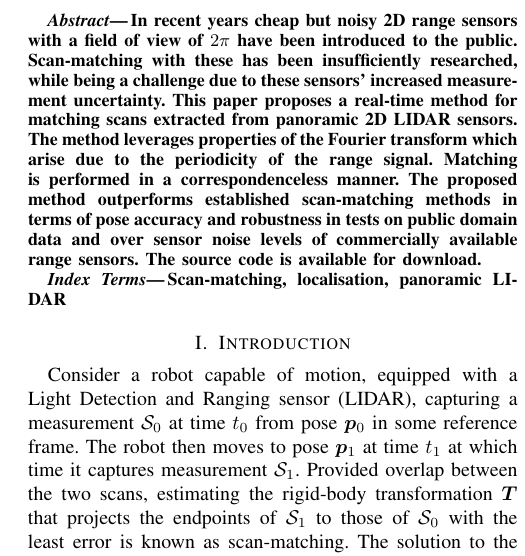
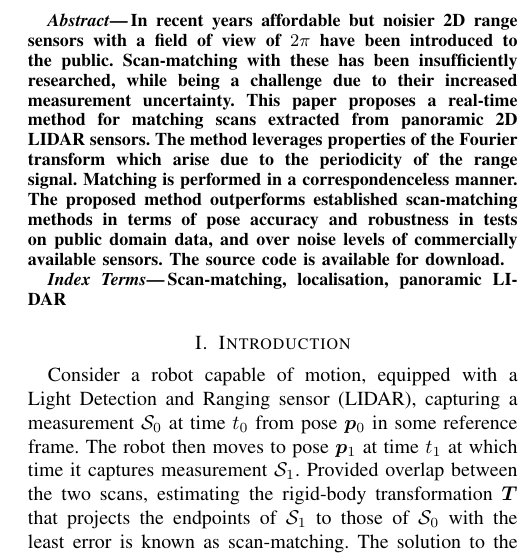
Before and after one commit to fourier-scan-matcher/IROS-2022-paper, a LaTeX paper (main.tex, which reads sections/00.abstract/abstract.tex): part of one column of page 1 of 8, cut so that both start at the same text. Compiled offline with pdfLaTeX.

Commit message:
Even better abstract?

```diff
--- a/sections/00.abstract/abstract.tex
+++ b/sections/00.abstract/abstract.tex
@@ -7,14 +7,14 @@
 %scan-matching methods in terms of pose accuracy and robustness in tests on
 %public domain data and over sensor noise levels of commercially available range
 %sensors. The source code is available for download.
-In recent years cheap but noisy 2D range sensors with a field of view of $2\pi$
-have been introduced to the public. Scan-matching with these has been
-insufficiently researched, while being a challenge due to these sensors'
+In recent years affordable but noisier 2D range sensors with a field of view of
+$2\pi$ have been introduced to the public. Scan-matching with these has been
+insufficiently researched, while being a challenge due to their
 increased measurement uncertainty. This paper proposes a real-time method for
 matching scans extracted from panoramic 2D LIDAR sensors. The method leverages
 properties of the Fourier transform which arise due to the periodicity of the
-range signal.  Matching is performed in a correspondenceless manner. The
+range signal. Matching is performed in a correspondenceless manner. The
 proposed method outperforms established scan-matching methods in terms of pose
-accuracy and robustness in tests on public domain data and over sensor noise
-levels of commercially available range sensors. The source code is available
+accuracy and robustness in tests on public domain data, and over noise
+levels of commercially available sensors. The source code is available
 for download.
```
Also changed, not shown: main.pdf, 3 other files.
